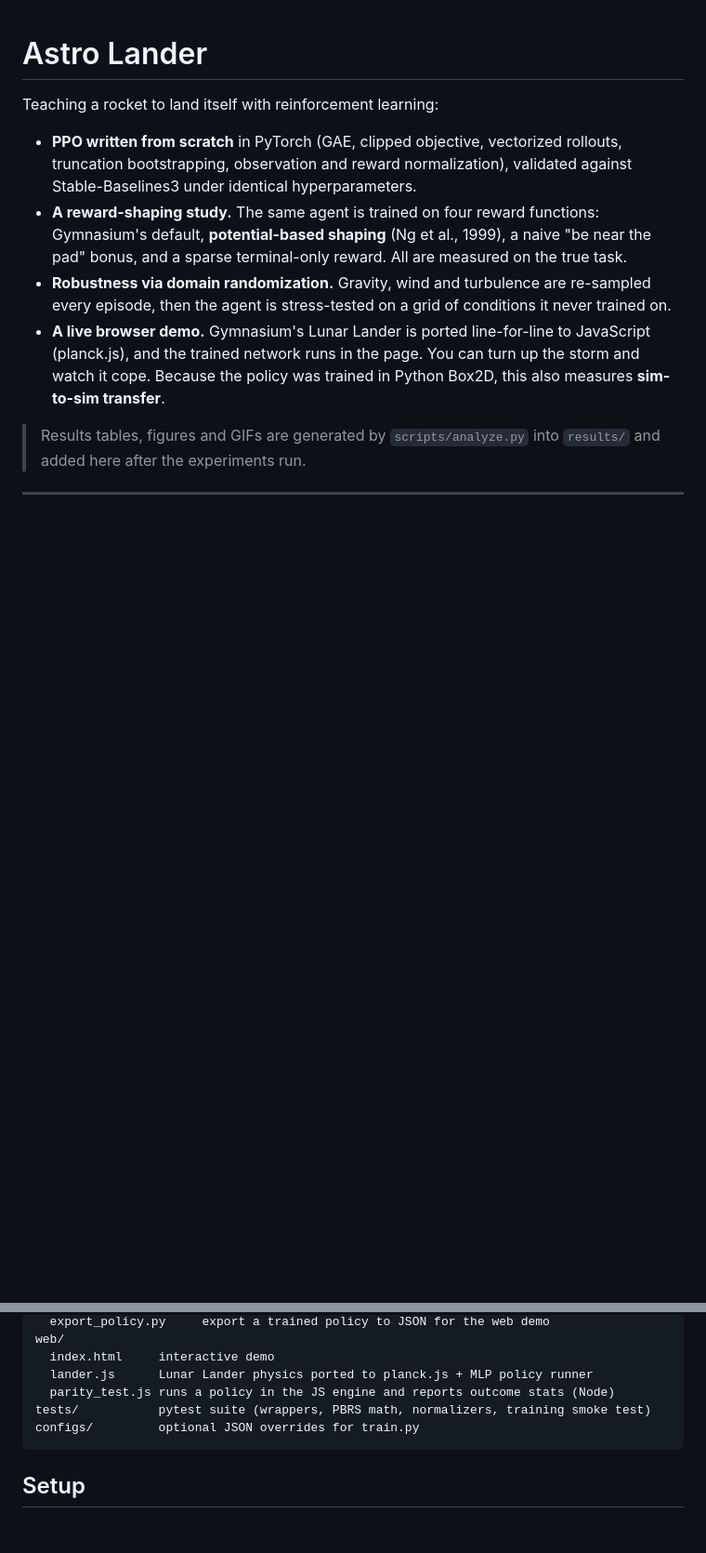
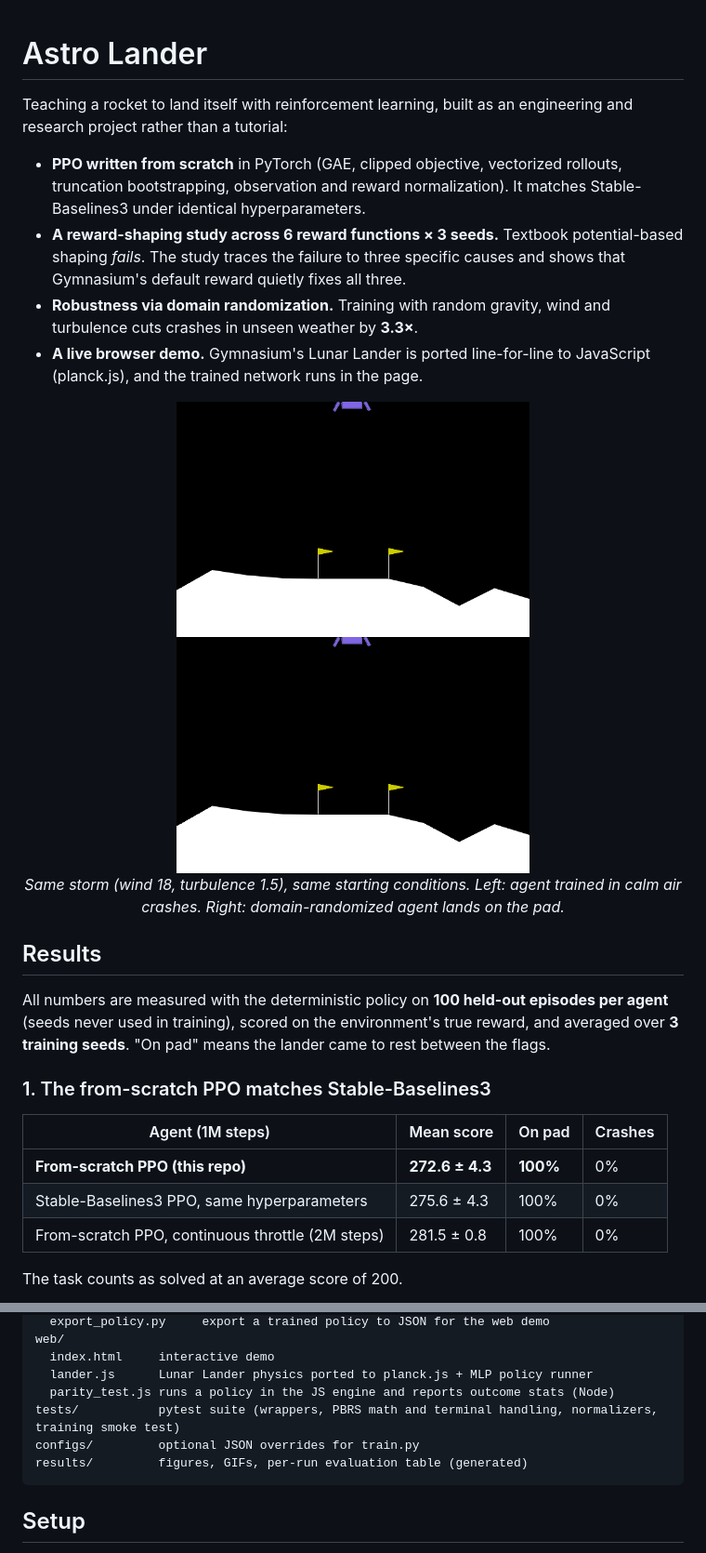
Before and after one commit to DarshanLG/astro-lander, a Markdown page: README.md, 2 parts joined by grey strips. Shown: that part at 93% size. Drawn GitHub-style; pictures changed too: results/landing_storm_nominal.gif (added), results/landing_storm_robust.gif (added); blank space fills up the shorter version.

Commit message:
Add experiment results: reward-shaping diagnosis, robustness stress test, SB3 parity

````diff
--- a/README.md
+++ b/README.md
@@ -1,12 +1,29 @@
 # Astro Lander
 
-Teaching a rocket to land itself with reinforcement learning:
+Teaching a rocket to land itself with reinforcement learning, built as an engineering and research project rather than a tutorial:
 
-- **PPO written from scratch** in PyTorch (GAE, clipped objective, vectorized rollouts, truncation bootstrapping, observation and reward normalization), validated against Stable-Baselines3 under identical hyperparameters.
-- **A reward-shaping study.** The same agent is trained on four reward functions: Gymnasium's default, **potential-based shaping** (Ng et al., 1999), a naive "be near the pad" bonus, and a sparse terminal-only reward. All are measured on the true task.
-- **Robustness via domain randomization.** Gravity, wind and turbulence are re-sampled every episode, then the agent is stress-tested on a grid of conditions it never trained on.
-- **A live browser demo.** Gymnasium's Lunar Lander is ported line-for-line to JavaScript (planck.js), and the trained network runs in the page. You can turn up the storm and watch it cope. Because the policy was trained in Python Box2D, this also measures **sim-to-sim transfer**.
+- **PPO written from scratch** in PyTorch (GAE, clipped objective, vectorized rollouts, truncation bootstrapping, observation and reward normalization). It matches Stable-Baselines3 under identical hyperparameters.
+- **A reward-shaping study across 6 reward functions × 3 seeds.** Textbook potential-based shaping *fails*. The study traces the failure to three specific causes and shows that Gymnasium's default reward quietly fixes all three.
+- **Robustness via domain randomization.** Training with random gravity, wind and turbulence cuts crashes in unseen weather by **3.3×**.
+- **A live browser demo.** Gymnasium's Lunar Lander is ported line-for-line to JavaScript (planck.js), and the trained network runs in the page.
 
-> Results tables, figures and GIFs are generated by `scripts/analyze.py` into `results/` and added here after the experiments run.
+<p align="center">
+  <img src="results/landing_storm_nominal.gif" width="380" alt="Calm-trained agent crashing in a storm">
+  <img src="results/landing_storm_robust.gif" width="380" alt="Domain-randomized agent landing in the same storm">
+  <br><em>Same storm (wind 18, turbulence 1.5), same starting conditions. Left: agent trained in calm air crashes. Right: domain-randomized agent lands on the pad.</em>
+</p>
 
----
+## Results
+
+All numbers are measured with the deterministic policy on **100 held-out episodes per agent** (seeds never used in training), scored on the environment's true reward, and averaged over **3 training seeds**. "On pad" means the lander came to rest between the flags.
+
+### 1. The from-scratch PPO matches Stable-Baselines3
+
+| Agent (1M steps) | Mean score | On pad | Crashes |
+|---|---|---|---|
+| **From-scratch PPO (this repo)** | **272.6 ± 4.3** | **100%** | 0% |
+| Stable-Baselines3 PPO, same hyperparameters | 275.6 ± 4.3 | 100% | 0% |
+| From-scratch PPO, continuous throttle (2M steps) | 281.5 ± 0.8 | 100% | 0% |
+
+The task counts as solved at an average score of 200.
+
@@ -28,8 +85,9 @@ web/
   index.html     interactive demo
   lander.js      Lunar Lander physics ported to planck.js + MLP policy runner
   parity_test.js runs a policy in the JS engine and reports outcome stats (Node)
-tests/           pytest suite (wrappers, PBRS math, normalizers, training smoke test)
+tests/           pytest suite (wrappers, PBRS math and terminal handling, normalizers, training smoke test)
 configs/         optional JSON overrides for train.py
+results/         figures, GIFs, per-run evaluation table (generated)
 ```
 
 ## Setup
````
Also changed, not shown: other parts of README.md (+53 -14 lines), results/fig_implementation.png (added), results/fig_reward_shaping.png (added), results/fig_robustness.png (added), results/landing_calm.gif (added), 9 other files.
